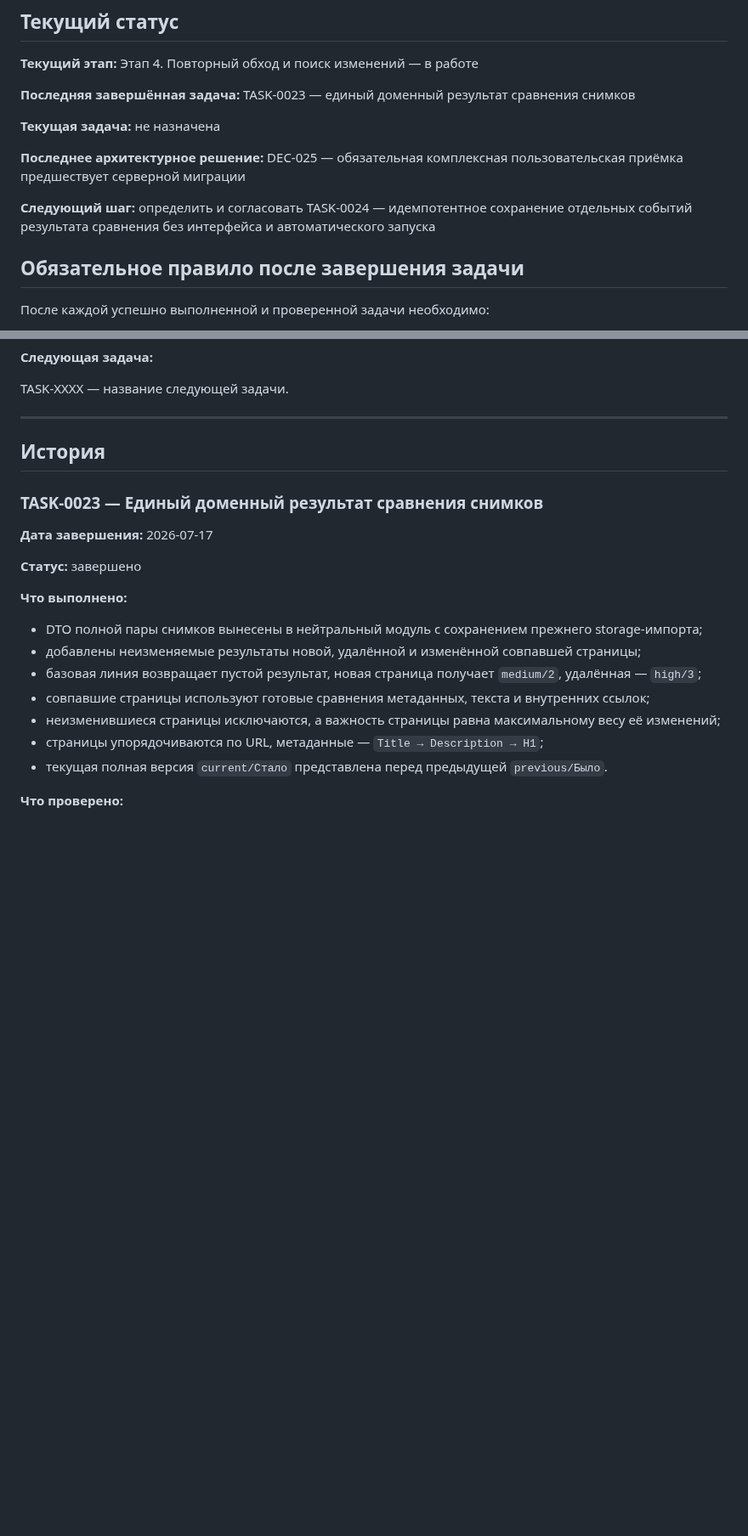
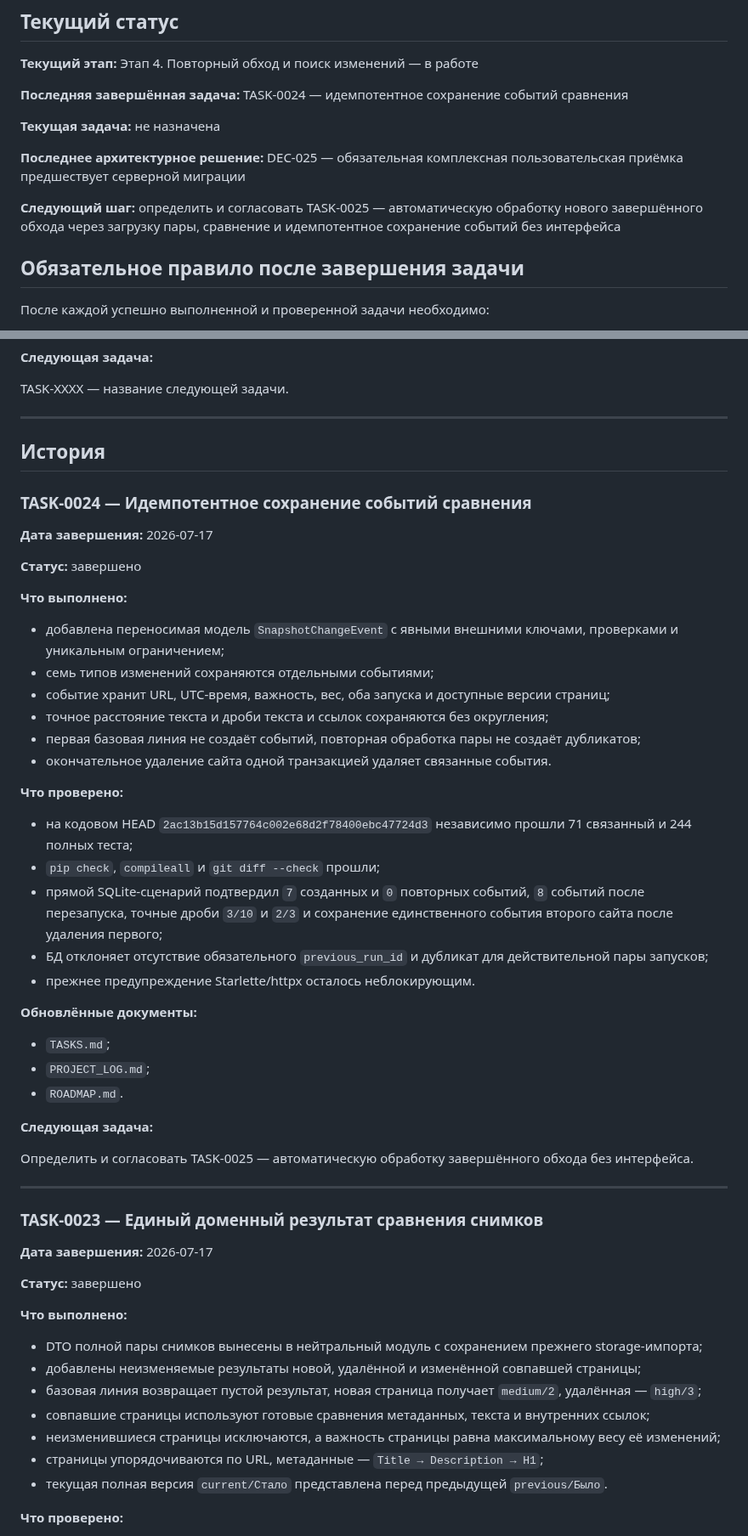
Before and after one commit to Jenechek/Marketing-Intelligence-Architect, a Markdown page: PROJECT_LOG.md, 2 parts joined by grey strips. Shown at 85% size. GitHub-like rendering; blank space fills up the shorter version.

Commit message:
docs: обновить журнал TASK-0024

```diff
--- a/PROJECT_LOG.md
+++ b/PROJECT_LOG.md
@@ -14,13 +14,13 @@
 
 **Текущий этап:** Этап 4. Повторный обход и поиск изменений — в работе
 
-**Последняя завершённая задача:** TASK-0023 — единый доменный результат сравнения снимков
+**Последняя завершённая задача:** TASK-0024 — идемпотентное сохранение событий сравнения
 
 **Текущая задача:** не назначена
 
 **Последнее архитектурное решение:** DEC-025 — обязательная комплексная пользовательская приёмка предшествует серверной миграции
 
-**Следующий шаг:** определить и согласовать TASK-0024 — идемпотентное сохранение отдельных событий результата сравнения без интерфейса и автоматического запуска
+**Следующий шаг:** определить и согласовать TASK-0025 — автоматическую обработку нового завершённого обхода через загрузку пары, сравнение и идемпотентное сохранение событий без интерфейса
 
 ## Обязательное правило после завершения задачи
 
@@ -78,6 +78,41 @@ TASK-XXXX — название следующей задачи.
 ---
 
 ## История
+
+### TASK-0024 — Идемпотентное сохранение событий сравнения
+
+**Дата завершения:** 2026-07-17
+
+**Статус:** завершено
+
+**Что выполнено:**
+
+- добавлена переносимая модель `SnapshotChangeEvent` с явными внешними ключами, проверками и уникальным ограничением;
+- семь типов изменений сохраняются отдельными событиями;
+- событие хранит URL, UTC-время, важность, вес, оба запуска и доступные версии страниц;
+- точное расстояние текста и дроби текста и ссылок сохраняются без округления;
+- первая базовая линия не создаёт событий, повторная обработка пары не создаёт дубликатов;
+- окончательное удаление сайта одной транзакцией удаляет связанные события.
+
+**Что проверено:**
+
+- на кодовом HEAD `2ac13b15d157764c002e68d2f78400ebc47724d3` независимо прошли 71 связанный и 244 полных теста;
+- `pip check`, `compileall` и `git diff --check` прошли;
+- прямой SQLite-сценарий подтвердил `7` созданных и `0` повторных событий, `8` событий после перезапуска, точные дроби `3/10` и `2/3` и сохранение единственного события второго сайта после удаления первого;
+- БД отклоняет отсутствие обязательного `previous_run_id` и дубликат для действительной пары запусков;
+- прежнее предупреждение Starlette/httpx осталось неблокирующим.
+
+**Обновлённые документы:**
+
+- `TASKS.md`;
+- `PROJECT_LOG.md`;
+- `ROADMAP.md`.
+
+**Следующая задача:**
+
+Определить и согласовать TASK-0025 — автоматическую обработку завершённого обхода без интерфейса.
+
+---
 
 ### TASK-0023 — Единый доменный результат сравнения снимков
 
```
